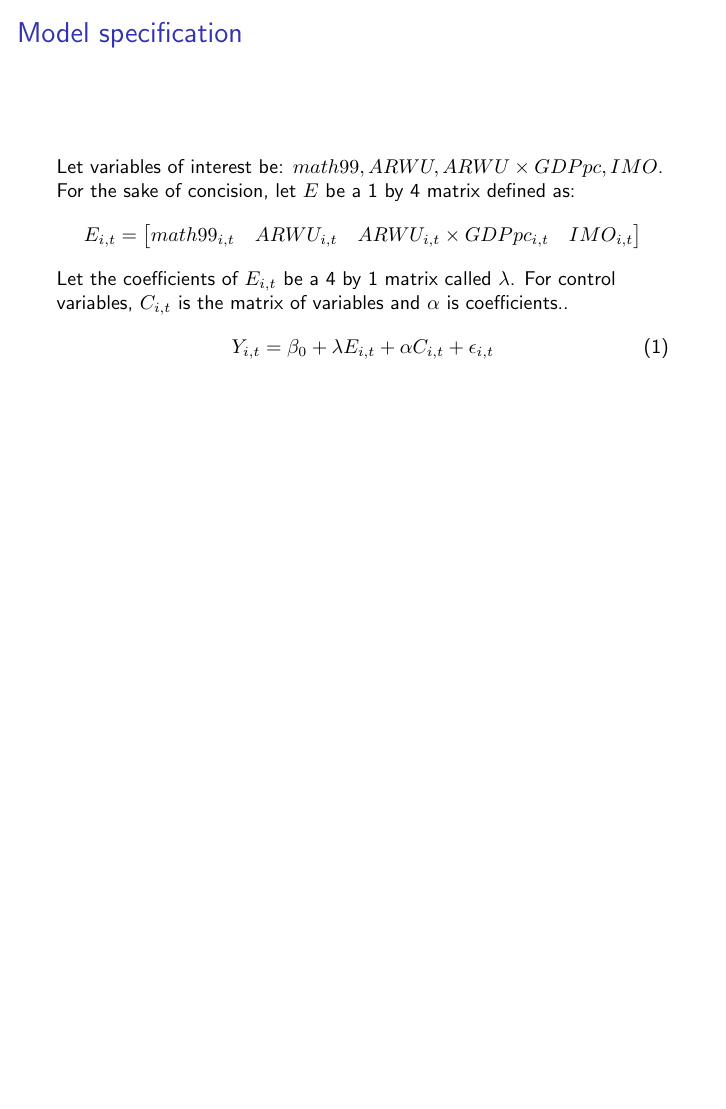
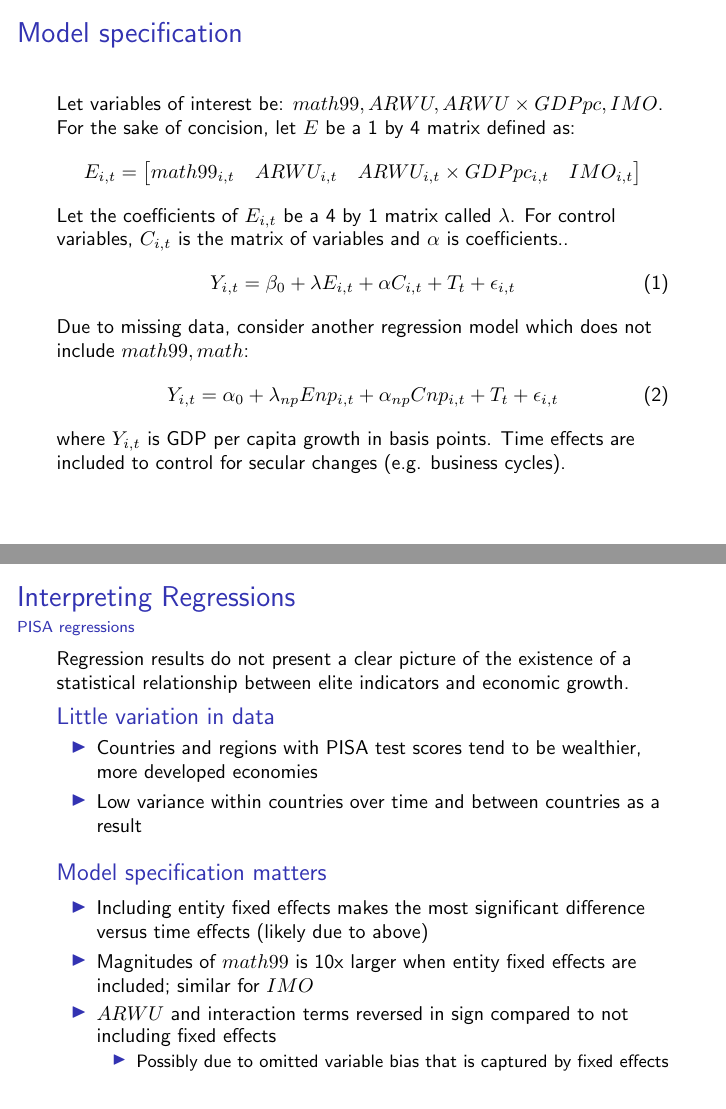
Before and after one commit to jamesxu123/econ442, LaTeX slides (presentation/main.tex): page 8 of 10 before the commit and pages 10 and 12 of 13 after it, the two joined at a grey line, the shorter picture padded with empty space. Compiled offline with pdfLaTeX.

Commit message:
added more to slides

```diff
--- a/presentation/main.tex
+++ b/presentation/main.tex
@@ -115,9 +134,13 @@
     \]
     Let the coefficients of $E_{i, t}$ be a 4 by 1 matrix called $\lambda$. For control variables, $C_{i, t}$ is the matrix of variables and $\alpha$ is coefficients..
     \begin{equation}
-        Y_{i, t} = \beta_0 + \lambda E_{i, t} + \alpha C_{i, t} + \epsilon_{i, t}
+        Y_{i, t} = \beta_0 + \lambda E_{i, t} + \alpha C_{i, t} + T_t + \epsilon_{i, t}
     \end{equation}
-
+    Due to missing data, consider another regression model which does not include $math99, math$:
+    \begin{equation}
+        Y_{i, t} = \alpha_0 + \lambda_{np} Enp_{i, t} + \alpha_{np} Cnp_{i, t} + T_t + \epsilon_{i, t}
+    \end{equation}
+    where $Y_{i,t}$ is GDP per capita growth in basis points. Time effects are included to control for secular changes (e.g. business cycles).
 \end{frame}
 
 \begin{frame}{PISA data regression}{Highly dependent on model specification due to rich country bias and limited variation}
@@ -167,6 +190,29 @@
         \end{table}
 \end{frame}
 
+\begin{frame}{Interpreting Regressions}{PISA regressions}
+    Regression results do not present a clear picture of the existence of a statistical relationship between elite indicators and economic growth.
+    \begin{block}{Little variation in data}
+        \begin{itemize}
+            \item Countries and regions with PISA test scores tend to be wealthier, more developed economies
+            \item Low variance within countries over time and between countries as a result
+        \end{itemize}
+    \end{block}
+
+    \begin{block}{Model specification matters}
+        \begin{itemize}
+            \item Including entity fixed effects makes the most significant difference versus time effects (likely due to above)
+            \item Magnitudes of $math99$ is 10x larger when entity fixed effects are included; similar for $IMO$
+            \item $ARWU$ and interaction terms reversed in sign compared to not including fixed effects
+            \begin{itemize}
+                \item Possibly due to omitted variable bias that is captured by fixed effects
+            \end{itemize}
+        \end{itemize}
+
+    \end{block}
+
+\end{frame}
+
 \begin{frame}
     \frametitle{Non-PISA data regression}
     \begin{table}[!htbp] \centering
```
Also changed, not shown: presentation/main.pdf, presentation/main.tex (21 more changed lines), 1 other file.
